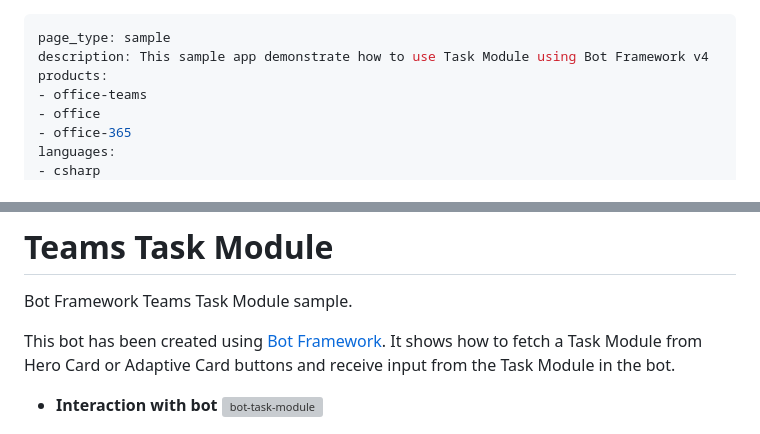
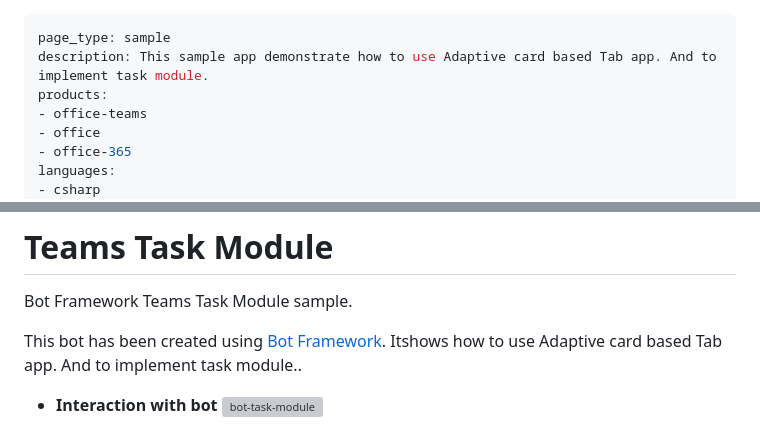
Before and after one commit to SubbaReddi/AdaptiveCardBased_Tab_TaskModule, a Markdown page: README.md, 2 parts joined by grey strips. Rendered like a GitHub page; grey boxes are pictures that could not be loaded.

```diff
--- a/README.md
+++ b/README.md
@@ -1,6 +1,6 @@
 ---
 page_type: sample
-description: This sample app demonstrate how to use Task Module using Bot Framework v4
+description: This sample app demonstrate how to use Adaptive card based Tab app. And to implement task module.
 products:
 - office-teams
 - office
@@ -17,7 +17,7 @@ urlFragment: officedev-microsoft-teams-samples-bot-task-module-csharp
 
 Bot Framework Teams Task Module sample.
 
-This bot has been created using [Bot Framework](https://dev.botframework.com). It shows how to fetch a Task Module from Hero Card or Adaptive Card buttons and receive input from the Task Module in the bot.
+This bot has been created using [Bot Framework](https://dev.botframework.com). Itshows  how to use Adaptive card based Tab app. And to implement task module..
 
 - **Interaction with bot**
 ![bot-task-module ](Images/Bot_Tab_TaskModule.gif)
```
